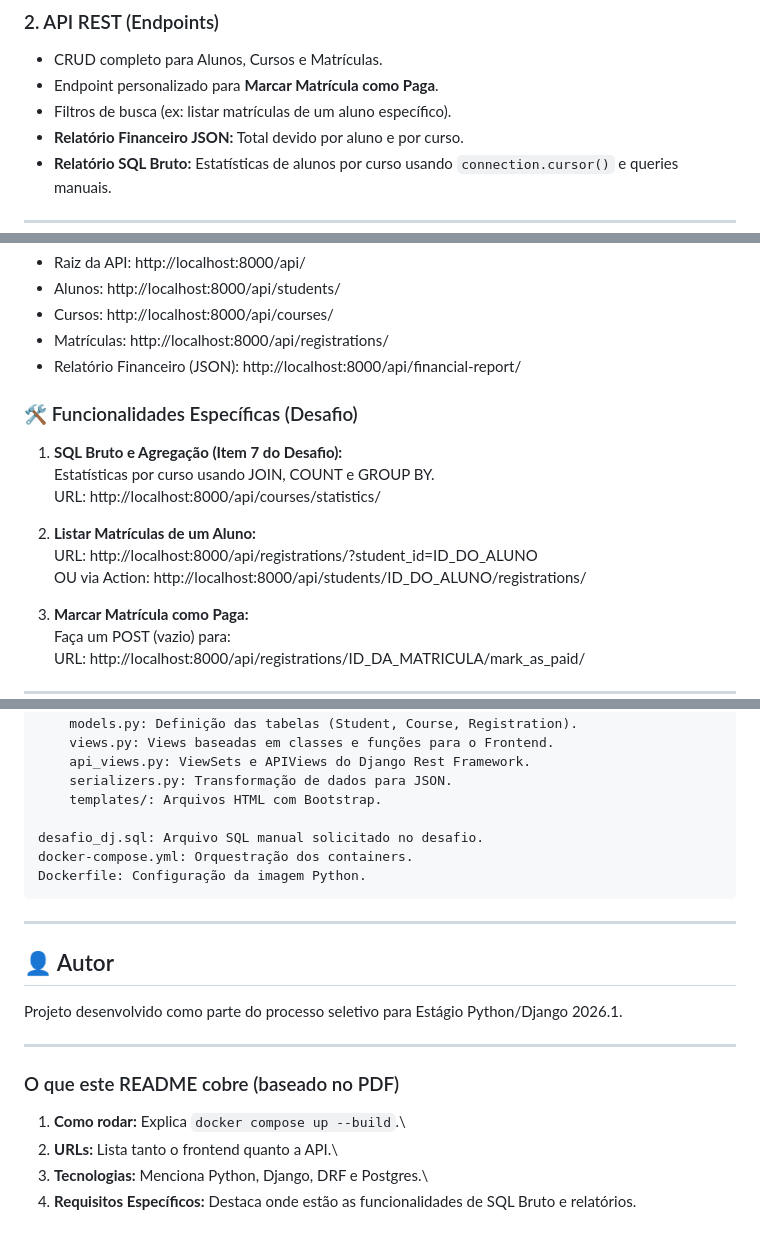
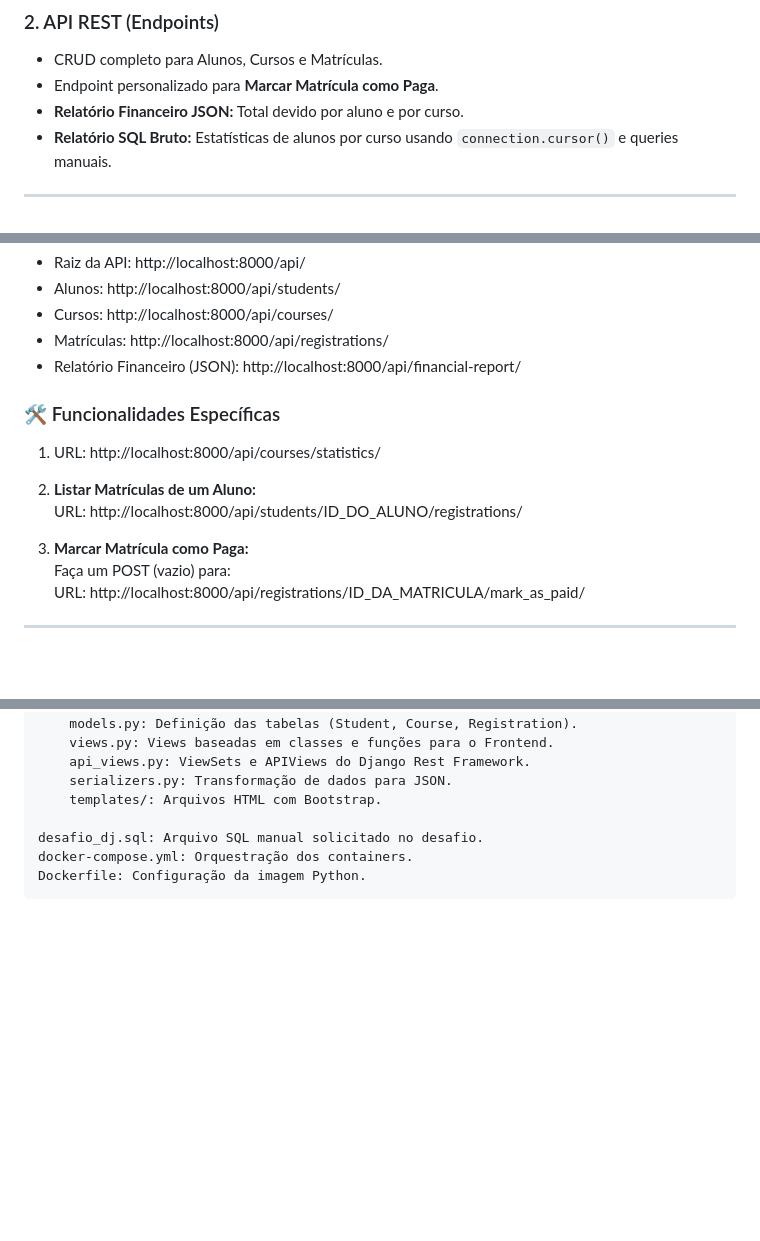
Before and after one commit to luizvictxz/backend-dj-api, a Markdown page: README.md, 3 parts joined by grey strips. GitHub-like rendering; blank space fills up the shorter version.

```diff
--- a/README.md
+++ b/README.md
@@ -37,7 +37,6 @@ matrículas e relatórios financeiros.
 
 -   CRUD completo para Alunos, Cursos e Matrículas.
 -   Endpoint personalizado para **Marcar Matrícula como Paga**.
--   Filtros de busca (ex: listar matrículas de um aluno específico).
 -   **Relatório Financeiro JSON:** Total devido por aluno e por curso.
 -   **Relatório SQL Bruto:** Estatísticas de alunos por curso usando
     `connection.cursor()` e queries manuais.
@@ -106,17 +105,12 @@ docker compose exec web python manage.py createsuperuser
 -   Relatório Financeiro (JSON):
     http://localhost:8000/api/financial-report/
 
-### 🛠️ Funcionalidades Específicas (Desafio)
+### 🛠️ Funcionalidades Específicas
 
-1.  **SQL Bruto e Agregação (Item 7 do Desafio):**\
-    Estatísticas por curso usando JOIN, COUNT e GROUP BY.\
-    URL: http://localhost:8000/api/courses/statistics/
+1.  URL: http://localhost:8000/api/courses/statistics/
 
 2.  **Listar Matrículas de um Aluno:**\
-    URL:
-    http://localhost:8000/api/registrations/?student_id=ID_DO_ALUNO\
-    OU via Action:
-    http://localhost:8000/api/students/ID_DO_ALUNO/registrations/
+    URL: http://localhost:8000/api/students/ID_DO_ALUNO/registrations/
 
 3.  **Marcar Matrícula como Paga:**\
     Faça um POST (vazio) para:\
@@ -139,20 +133,3 @@ docker compose exec web python manage.py createsuperuser
     desafio_dj.sql: Arquivo SQL manual solicitado no desafio.
     docker-compose.yml: Orquestração dos containers.
     Dockerfile: Configuração da imagem Python.
-
-------------------------------------------------------------------------
-
-## 👤 Autor
-
-Projeto desenvolvido como parte do processo seletivo para Estágio
-Python/Django 2026.1.
-
-------------------------------------------------------------------------
-
-### O que este README cobre (baseado no PDF)
-
-1.  **Como rodar:** Explica `docker compose up --build`.\
-2.  **URLs:** Lista tanto o frontend quanto a API.\
-3.  **Tecnologias:** Menciona Python, Django, DRF e Postgres.\
-4.  **Requisitos Específicos:** Destaca onde estão as funcionalidades de
-    SQL Bruto e relatórios.
```
